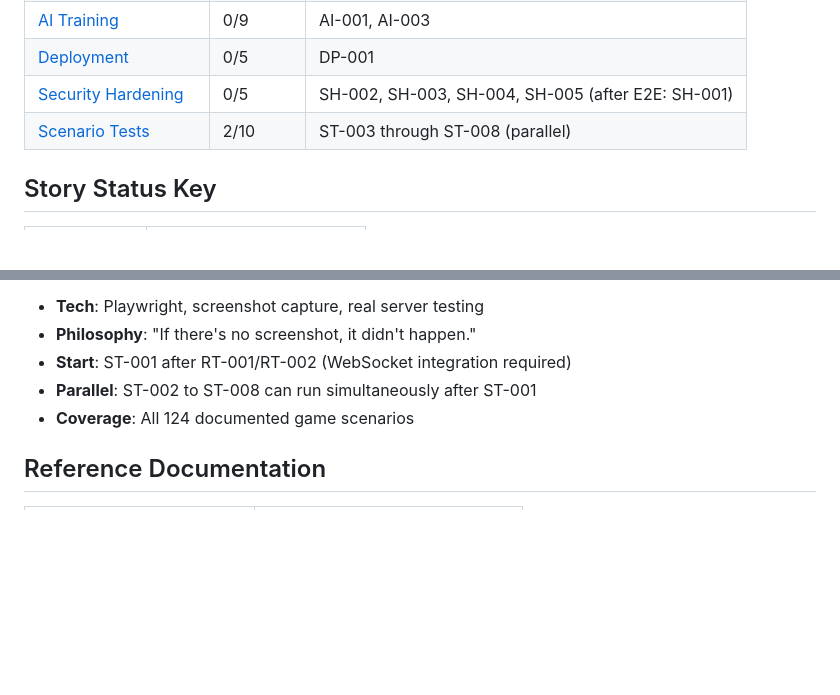
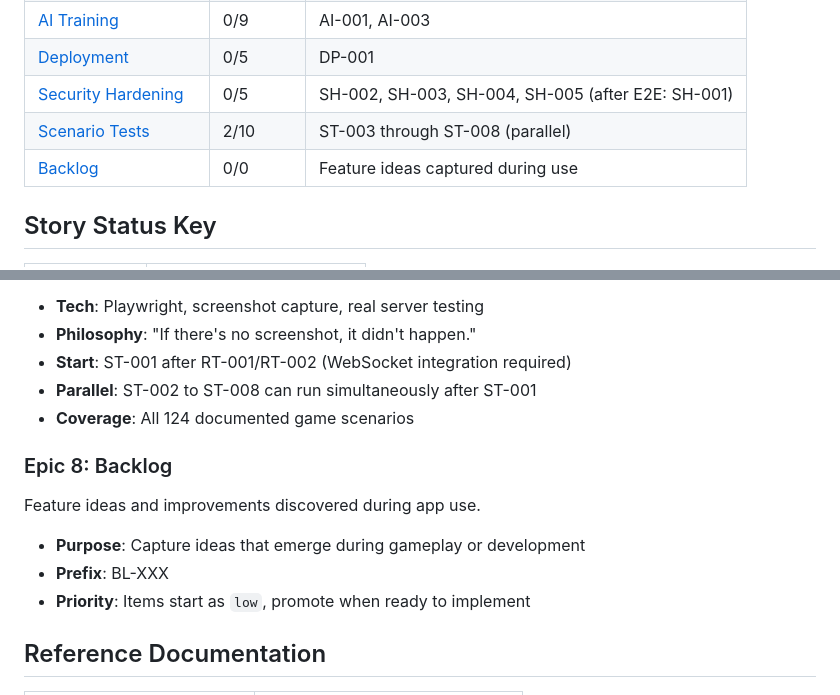
Before and after one commit to linanqiu/acquire-game, a Markdown page: docs/roadmap/README.md, 2 parts joined by grey strips. GitHub-like rendering; blank space fills up the shorter version.

Commit message:
Add backlog epic for capturing feature ideas during use
Creates Epic 8 (Backlog) with BL-XXX prefix for stories that emerge
while using the app. Items start low priority and can be promoted
when ready for implementation.

Co-Authored-By: Claude Opus 4.5 <noreply@anthropic.com>

```diff
--- a/docs/roadmap/README.md
+++ b/docs/roadmap/README.md
@@ -22,6 +22,7 @@
 | [Deployment](epics/05-deployment.md) | 0/5 | DP-001 |
 | [Security Hardening](epics/06-security-hardening.md) | 0/5 | SH-002, SH-003, SH-004, SH-005 (after E2E: SH-001) |
 | [Scenario Tests](epics/07-scenario-tests.md) | 2/10 | ST-003 through ST-008 (parallel) |
+| [Backlog](epics/08-backlog.md) | 0/0 | Feature ideas captured during use |
 
 ## Story Status Key
 
@@ -237,6 +238,12 @@ Full E2E scenario testing with screenshots as proof.
 - **Parallel**: ST-002 to ST-008 can run simultaneously after ST-001
 - **Coverage**: All 124 documented game scenarios
 
+### Epic 8: Backlog
+Feature ideas and improvements discovered during app use.
+- **Purpose**: Capture ideas that emerge during gameplay or development
+- **Prefix**: BL-XXX
+- **Priority**: Items start as `low`, promote when ready to implement
+
 ## Reference Documentation
 
 | Document | Purpose |
```
Also changed, not shown: 1 other file.
